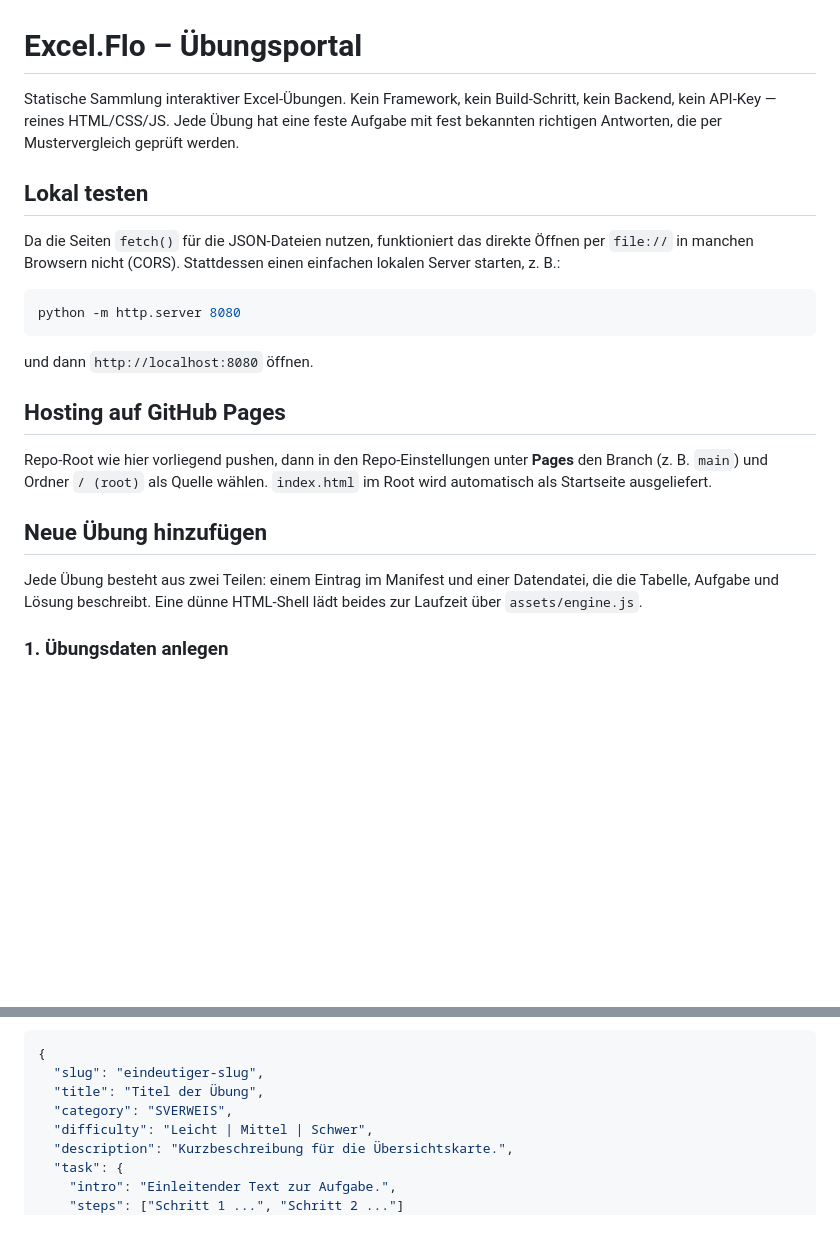
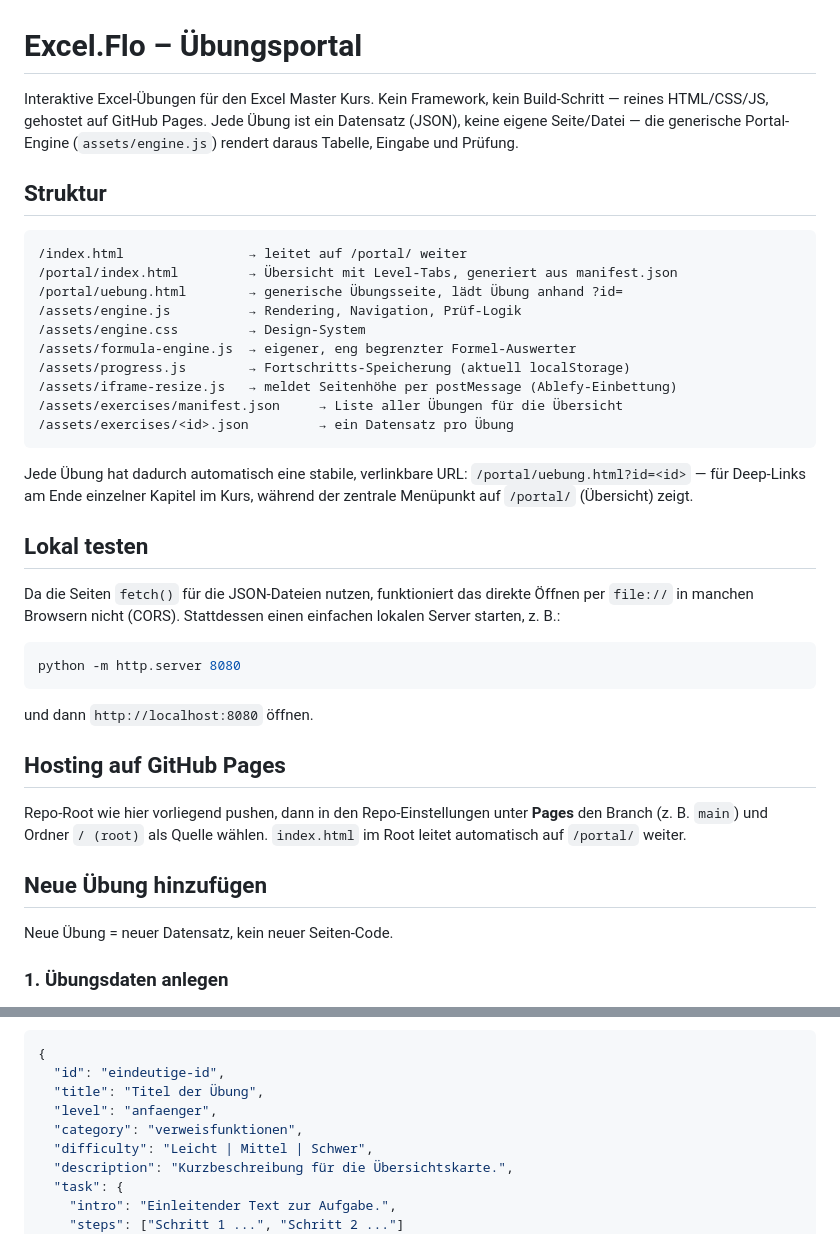
Before and after one commit to FlorianBeil/Excel-Aufgaben, a Markdown page: README.md, 2 parts joined by grey strips. Drawn GitHub-style; blank space fills up the shorter version.

````diff
--- a/README.md
+++ b/README.md
@@ -1,14 +1,34 @@
 # Excel.Flo – Übungsportal
 
-Statische Sammlung interaktiver Excel-Übungen. Kein Framework, kein Build-Schritt,
-kein Backend, kein API-Key — reines HTML/CSS/JS. Jede Übung hat eine feste Aufgabe
-mit fest bekannten richtigen Antworten, die per Mustervergleich geprüft werden.
+Interaktive Excel-Übungen für den Excel Master Kurs. Kein Framework, kein
+Build-Schritt — reines HTML/CSS/JS, gehostet auf GitHub Pages. Jede Übung ist
+ein Datensatz (JSON), keine eigene Seite/Datei — die generische Portal-Engine
+(`assets/engine.js`) rendert daraus Tabelle, Eingabe und Prüfung.
+
+## Struktur
+
+```
+/index.html                → leitet auf /portal/ weiter
+/portal/index.html         → Übersicht mit Level-Tabs, generiert aus manifest.json
+/portal/uebung.html        → generische Übungsseite, lädt Übung anhand ?id=
+/assets/engine.js          → Rendering, Navigation, Prüf-Logik
+/assets/engine.css         → Design-System
+/assets/formula-engine.js  → eigener, eng begrenzter Formel-Auswerter
+/assets/progress.js        → Fortschritts-Speicherung (aktuell localStorage)
+/assets/iframe-resize.js   → meldet Seitenhöhe per postMessage (Ablefy-Einbettung)
+/assets/exercises/manifest.json     → Liste aller Übungen für die Übersicht
+/assets/exercises/<id>.json         → ein Datensatz pro Übung
+```
+
+Jede Übung hat dadurch automatisch eine stabile, verlinkbare URL:
+`/portal/uebung.html?id=<id>` — für Deep-Links am Ende einzelner Kapitel im
+Kurs, während der zentrale Menüpunkt auf `/portal/` (Übersicht) zeigt.
 
 ## Lokal testen
 
-Da die Seiten `fetch()` für die JSON-Dateien nutzen, funktioniert das direkte Öffnen
-per `file://` in manchen Browsern nicht (CORS). Stattdessen einen einfachen lokalen
-Server starten, z. B.:
+Da die Seiten `fetch()` für die JSON-Dateien nutzen, funktioniert das direkte
+Öffnen per `file://` in manchen Browsern nicht (CORS). Stattdessen einen
+einfachen lokalen Server starten, z. B.:
 
 ```bash
 python -m http.server 8080
@@ -20,13 +40,11 @@ und dann `http://localhost:8080` öffnen.
 
 Repo-Root wie hier vorliegend pushen, dann in den Repo-Einstellungen unter
 **Pages** den Branch (z. B. `main`) und Ordner `/ (root)` als Quelle wählen.
-`index.html` im Root wird automatisch als Startseite ausgeliefert.
+`index.html` im Root leitet automatisch auf `/portal/` weiter.
 
 ## Neue Übung hinzufügen
 
-Jede Übung besteht aus zwei Teilen: einem Eintrag im Manifest und einer Datendatei,
-die die Tabelle, Aufgabe und Lösung beschreibt. Eine dünne HTML-Shell lädt beides
-zur Laufzeit über `assets/engine.js`.
+Neue Übung = neuer Datensatz, kein neuer Seiten-Code.
 
 ### 1. Übungsdaten anlegen
 
@@ -34,9 +52,10 @@ Neue Datei unter `assets/exercises/<slug>.json`. Aufbau:
 
 ```json
 {
-  "slug": "eindeutiger-slug",
+  "id": "eindeutige-id",
   "title": "Titel der Übung",
-  "category": "SVERWEIS",
+  "level": "anfaenger",
+  "category": "verweisfunktionen",
   "difficulty": "Leicht | Mittel | Schwer",
   "description": "Kurzbeschreibung für die Übersichtskarte.",
   "task": {
````
Also changed, not shown: other parts of README.md (+70 -24 lines).
